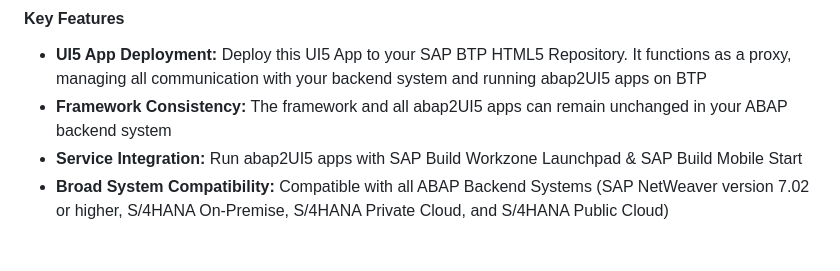
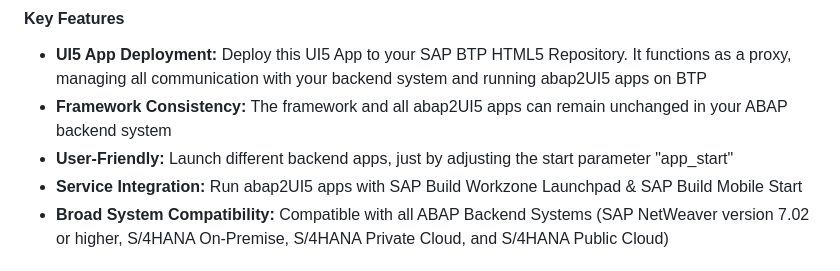
Before and after one commit to abap2UI5/abap2UI5-btp_proxy_app, a Markdown page: README.md, the part around the change. Rendered like a GitHub page.

```diff
--- a/README.md
+++ b/README.md
@@ -3,6 +3,7 @@
 #### Key Features
 * **UI5 App Deployment:** Deploy this UI5 App to your SAP BTP HTML5 Repository. It functions as a proxy, managing all communication with your backend system and running abap2UI5 apps on BTP<br>
 * **Framework Consistency:** The framework and all abap2UI5 apps can remain unchanged in your ABAP backend system<br>
+* **User-Friendly:** Launch different backend apps, just by adjusting the start parameter "app_start"
 * **Service Integration:** Run abap2UI5 apps with SAP Build Workzone Launchpad & SAP Build Mobile Start<br>
 * **Broad System Compatibility:** Compatible with all ABAP Backend Systems (SAP NetWeaver version 7.02 or higher, S/4HANA On-Premise, S/4HANA Private Cloud, and S/4HANA Public Cloud)
 
```
